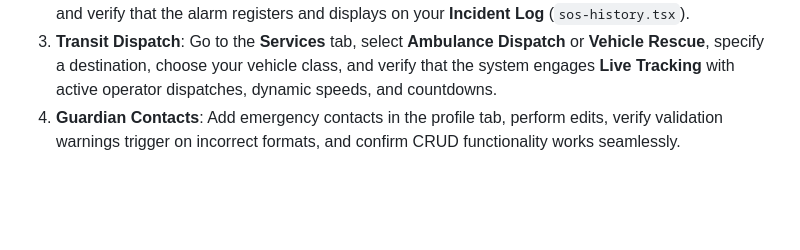
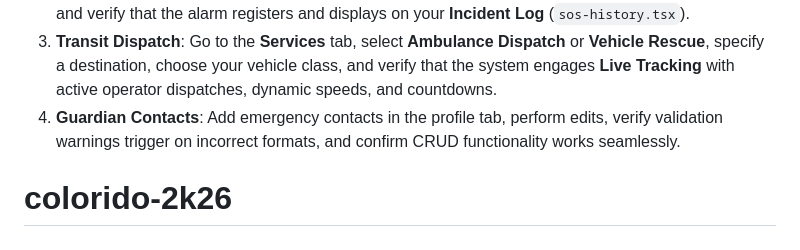
Before and after one commit to jonnalagaddalokesh129/colorido-2k26, a Markdown page: README.md, the part around the change. Drawn GitHub-style; blank space fills up the shorter version.

```diff
--- a/README.md
+++ b/README.md
@@ -160,3 +160,4 @@ You can now open the app on your mobile device (via **Expo Go** by scanning the
 2.  **Emergency SOS Pulse**: Tap the large pulsating SOS button on the home tab, accept the prompt, and verify that the alarm registers and displays on your **Incident Log** (`sos-history.tsx`).
 3.  **Transit Dispatch**: Go to the **Services** tab, select **Ambulance Dispatch** or **Vehicle Rescue**, specify a destination, choose your vehicle class, and verify that the system engages **Live Tracking** with active operator dispatches, dynamic speeds, and countdowns.
 4.  **Guardian Contacts**: Add emergency contacts in the profile tab, perform edits, verify validation warnings trigger on incorrect formats, and confirm CRUD functionality works seamlessly.
+# colorido-2k26
```
